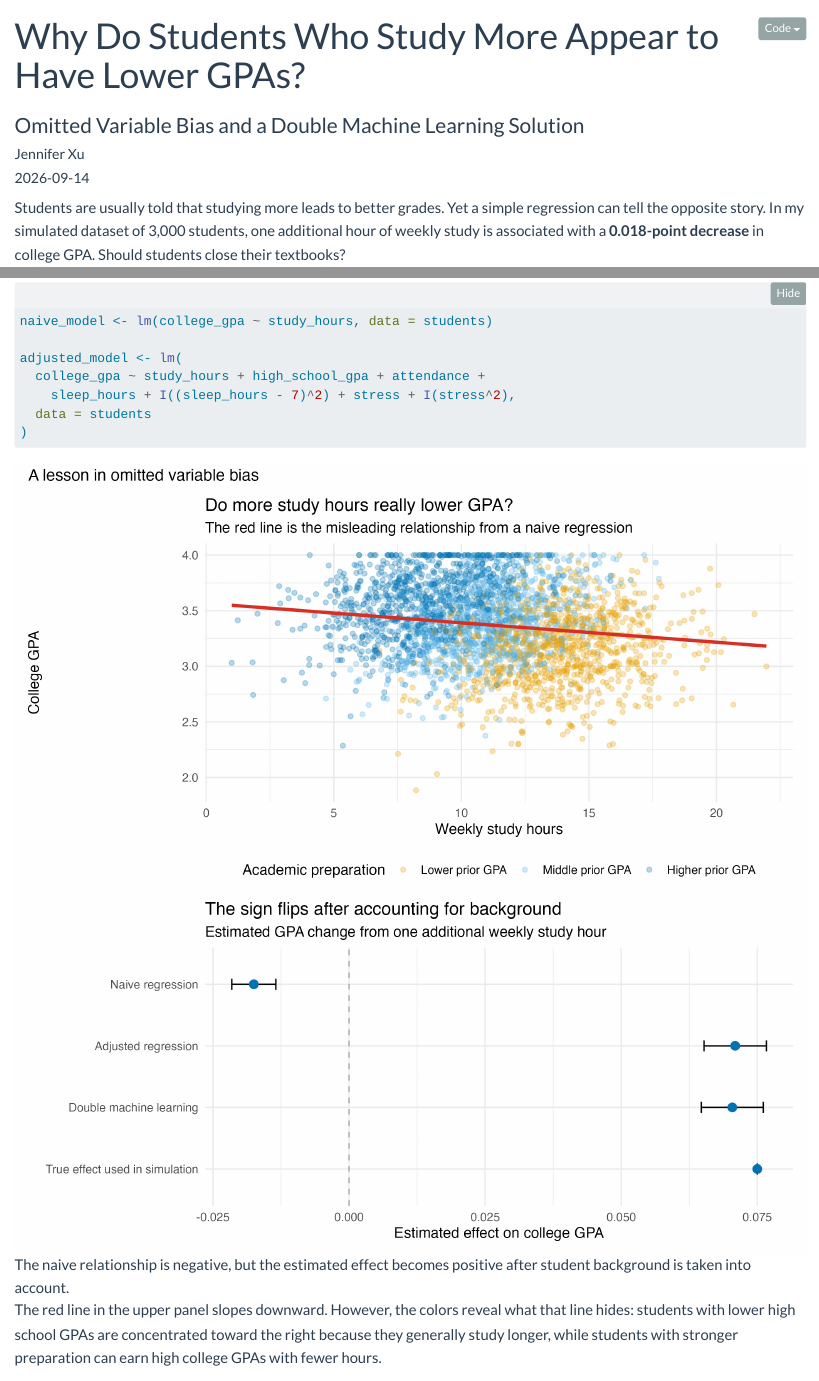
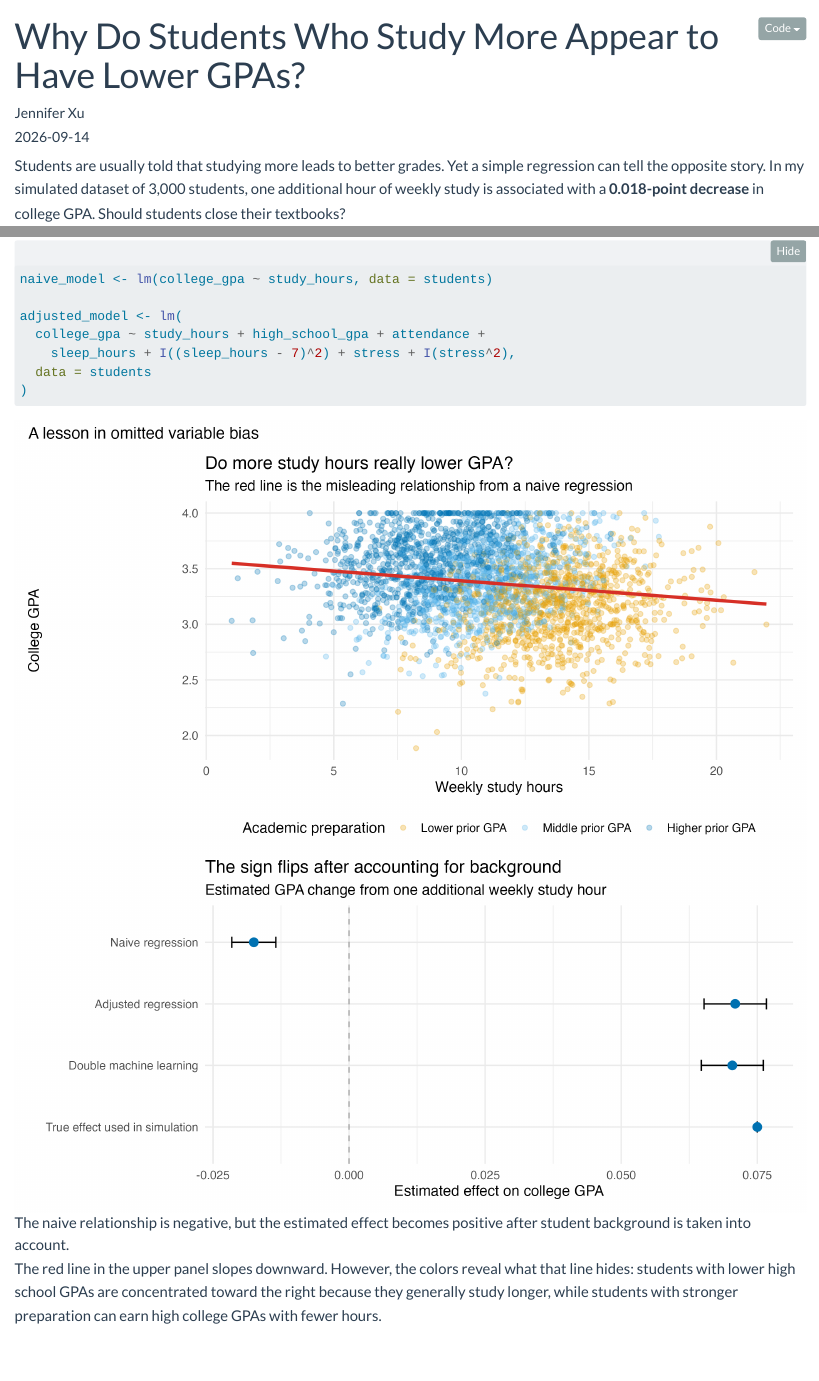
Before and after one commit to sijiexu-jennifer/jenniferxu-website, a Quarto document (blog/posts/post1/index.qmd): the page in a window 1100 px wide, from its top, and a second part further down, joined at a grey line. Rendered offline with R 4.5, knitr and Pandoc in place of Quarto, with nearby package versions; folded parts are opened.

Commit message:
blog post 1

```diff
--- a/_quarto.yml
+++ b/_quarto.yml
@@ -18,7 +18,7 @@ website:
 
   page-footer:
     left: |
-      ![](images/UniversityofPennsylvania_FullLogo_RGB.jpeg){width=100px}
+      ![](https://sijiexu-jennifer.github.io/jenniferxu-website/images/UniversityofPennsylvania_FullLogo_RGB.jpeg){width=100px}
     center: |
       © 2026 Jennifer Xu
 
--- a/blog/posts/post1/index.qmd
+++ b/blog/posts/post1/index.qmd
@@ -1,6 +1,5 @@
 ---
 title: "Why Do Students Who Study More Appear to Have Lower GPAs?"
-subtitle: "Omitted Variable Bias and a Double Machine Learning Solution"
 author: "Jennifer Xu"
 date: "2026-09-14"
 categories: [statistics, econometrics, machine learning]
```
Also changed, not shown: docs/search.json, 4 other files.
